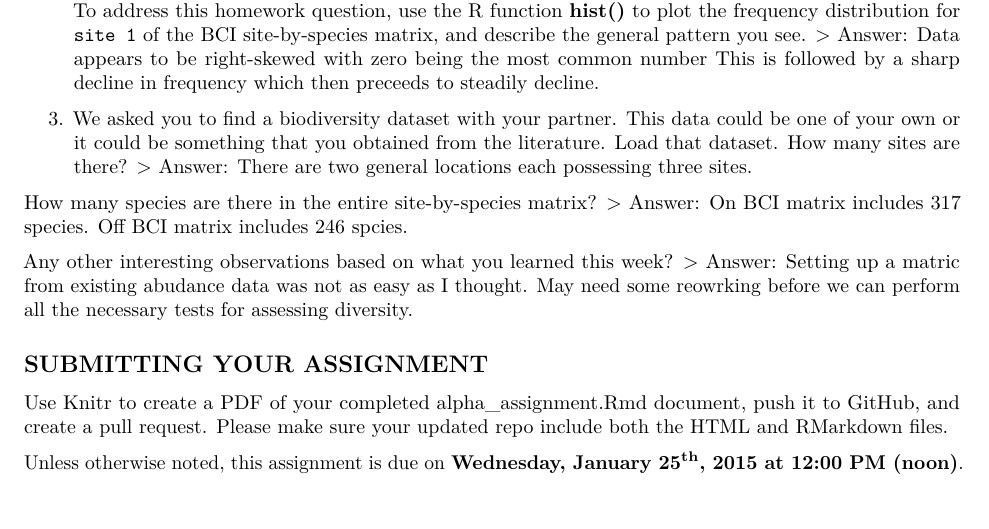
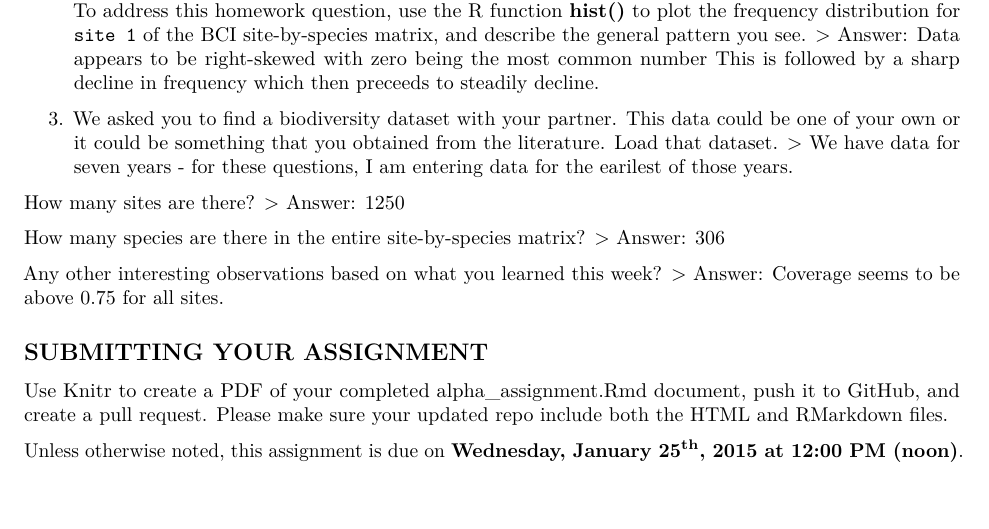
Before and after one commit to kamibena/QB2017_Benavidez, an R Markdown document (Week2-Alpha/alpha_assignment.Rmd): part of page 13 of 13, cut so that both start at the same text. Rendered offline with R 4.5, knitr and Pandoc, then LaTeX, with nearby package versions; some code elsewhere in the file could not run offline.

Commit message:
Week 2 in progress

```diff
--- a/Week2-Alpha/alpha_assignment.Rmd
+++ b/Week2-Alpha/alpha_assignment.Rmd
@@ -495,14 +492,16 @@ To address this homework question, use the R function **hist()** to plot the fre
 3.  We asked you to find a biodiversity dataset with your partner.
 This data could be one of your own or it could be something that you obtained from the literature.
 Load that dataset.
+> We have data for seven years - for these questions, I am entering data for the earilest of those years.
+
 How many sites are there?
-> Answer:  There are two general locations each possessing three sites.
+> Answer: 1250
 
 How many species are there in the entire site-by-species matrix?
-> Answer: On BCI matrix includes 317 species. Off BCI matrix includes 246 spcies.
+> Answer: 306
 
 Any other interesting observations based on what you learned this week?
-> Answer: Setting up a matric from existing abudance data was not as easy as I thought.  May need some reowrking before we can perform all the necessary tests for assessing diversity.
+> Answer: Coverage seems to be above 0.75 for all sites.
 
 ## SUBMITTING YOUR ASSIGNMENT
 Use Knitr to create a PDF of your completed alpha_assignment.Rmd document, push it to GitHub, and create a pull request.
```
Also changed, not shown: Week2-Alpha/alpha_assignment.Rmd (5 more changed lines).
